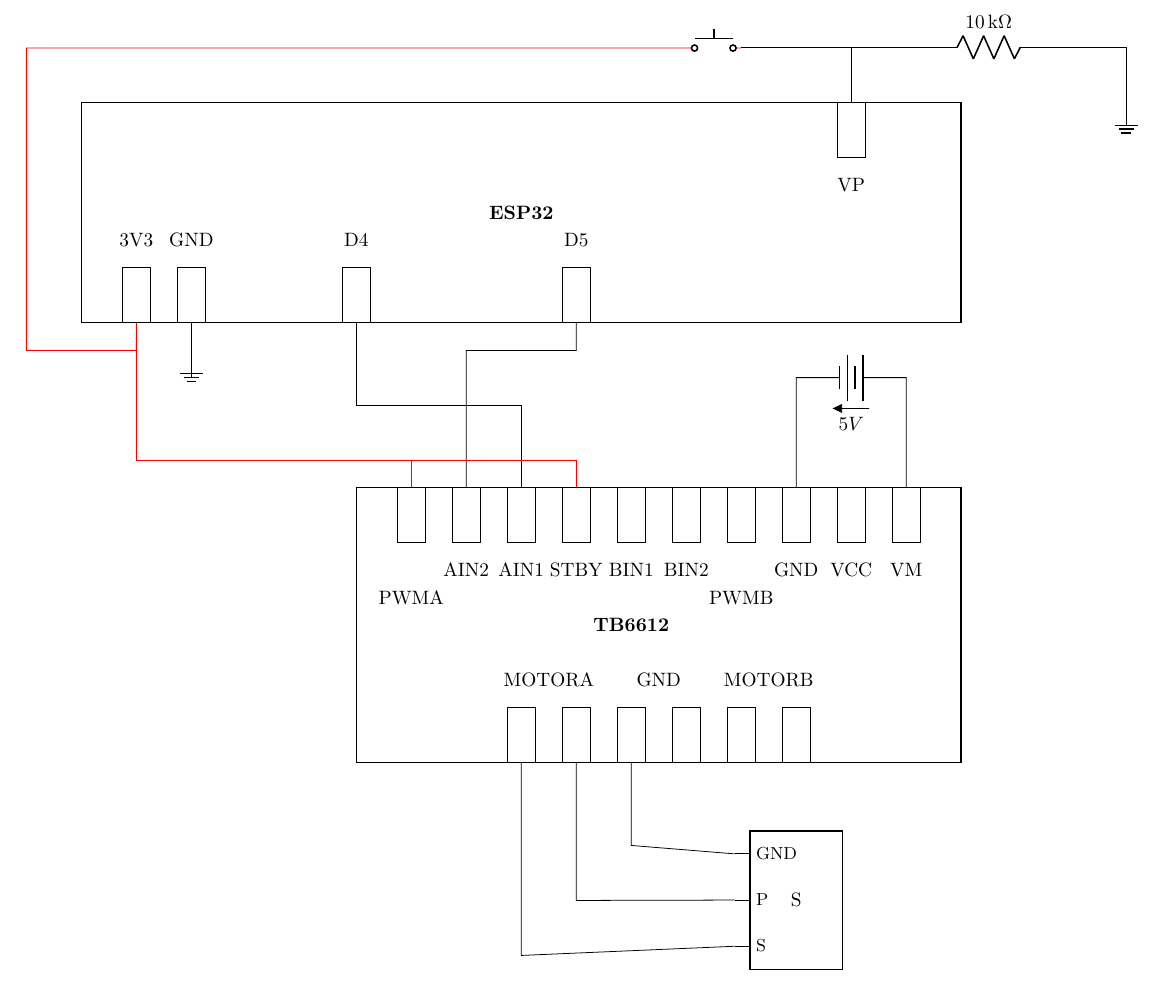
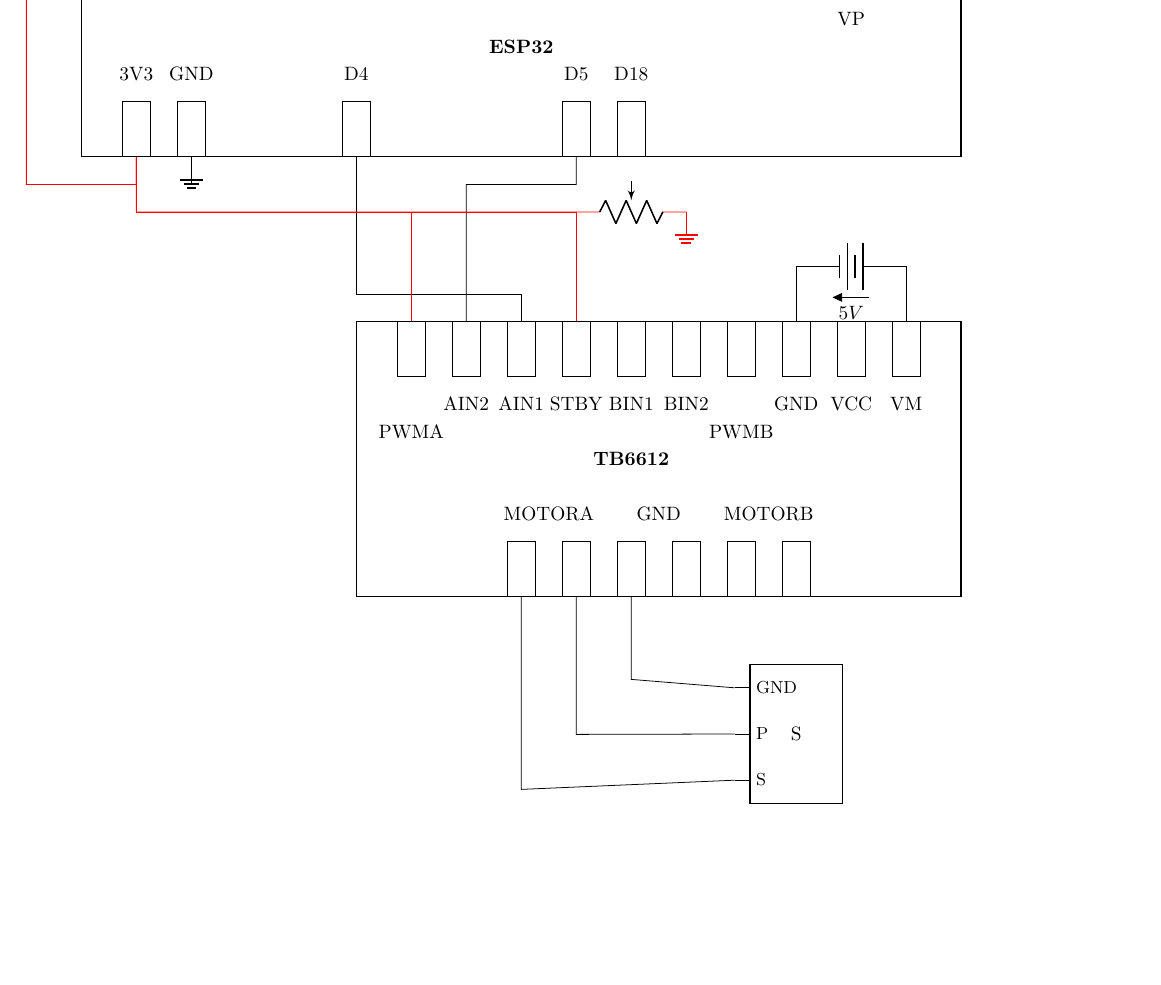
Before and after one commit to ddwheele/ComponentPlayground, a LaTeX document (servo_test/Diagram.tex): part of the page, cut at the place of the change. Compiled offline with pdfLaTeX.

Commit message:
almost complete diagram with pot

```diff
--- a/servo_test/Diagram.tex
+++ b/servo_test/Diagram.tex
@@ -34,8 +34,8 @@
 	\node at (5,7) {D4};
 	\node (D5) at (9,6) [pin] {} +(1,.5);
 	\node at (9,7) {D5};
-	%\node (D18) at (10,6) [pin] {} +(1,.5);
-	%\node at (10,7) {D18};
+	\node (D18) at (10,6) [pin] {} +(1,.5);
+	\node at (10,7) {D18};
 	%\node (D19) at (11,6) [pin] {} +(1,.5);
 	%\node at (11,7) {D19};
 	\node (VP) at (14,9) [pin] {} +(1,.5);
@@ -86,26 +86,28 @@
 	\draw (MOTORA2.south) -- ++(0,-2.5)  to (servo.pin 2);
 
 	% Grounds
-	\draw (GNDESP.south) -- ++(0,-1) -- ++ (0,0.5) node(GROUND)[ground]{};
+	\draw (GNDESP.south) -- ++(0,-0.5) -- ++ (0,0.5) node(GROUND)[ground]{};
 	\draw (GNDTB_BOT1.south) -- ++(0,-1.5) to (servo.pin 1);
 
 	% TB6612 connections
-	\draw (D4.south)  -- ++(0,-1.5) --  ++(3,0) to[short] (AIN1.north);
+	\draw (D4.south)  -- ++(0,-2.5) --  ++(3,0) to[short] (AIN1.north);
 	\draw (D5.south)  -- ++(0,-0.5) --  ++(-2,0) to[short] (AIN2.north);
 
 
 	% 3V3 Power connections
-	\draw[red] (3V3.south)  -- ++(0,-2.5) --  ++(5,0) -- (PWMA.north);
-	\draw[red] (3V3.south)  -- ++(0,-2.5) --  ++(8,0) -- (STBY.north);
+	\draw[red] (3V3.south)  -- ++(0,-1) --  ++(5,0) -- (PWMA.north);
+	\draw[red] (3V3.south)  -- ++(0,-1) --  ++(8,0) -- (STBY.north);
 	\draw[red] (3V3.south)  -- ++(0,-0.5) -- ++(-2,0) -- ++(0,5.5) -- ++(12,0)
 		to[normally open push button, draw, color=black]  ++(1,0) ;
 
-	\draw(15,2.5) -- ++(0,2)  to[battery, v=$5V$] ++(-2,0)  -- ++(0,-2) ;
+	% 5V Power connection
+	\draw(15,2.5) -- ++(0,1)  to[battery, v=$5V$] ++(-2,0)  -- ++(0,-1) ;
 
-	\draw (VP.north) -- ++(0,1)
-		to[R=10<\kilo \ohm>,-] ++(5,0) -- ++(0,-1) node(GROUND)[ground]{};
+	% Resistor
+	\draw [red] (3V3.south) -- ++(0,-1) -- ++(8,0)
+		to[pR,-, color=black] [black] ++(2,0) -- ++(0,0) node(GROUND)[ground]{};
 
-	  \draw (VP.north) -- ++(0,1) -- ++(-2,0);
+	 \draw (VP.north) -- ++(0,1) -- ++(-2,0);
 
 
 \end{circuitikz}
```
